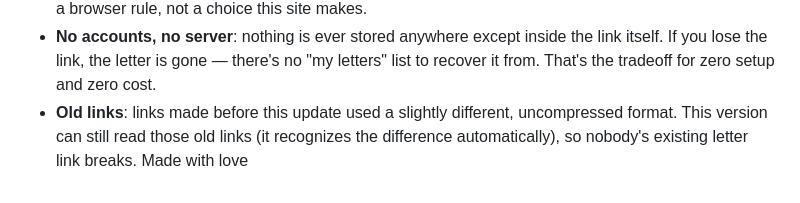
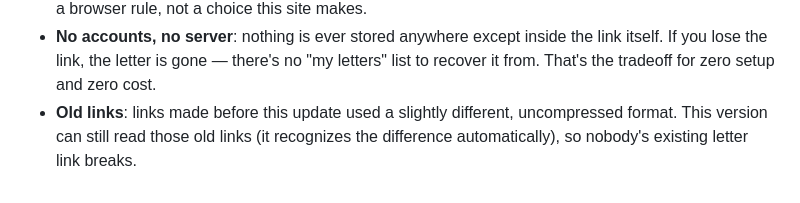
Before and after one commit to arcticfoxcreations/diginotes, a Markdown page: README.md, the part around the change. Rendered like a GitHub page.

```diff
--- a/README.md
+++ b/README.md
@@ -32,4 +32,3 @@ That's it — no build step, no dependencies to install. The site does load one
 - **Autoplay**: no site can force audio/video to play with sound before the visitor taps something — that's a browser rule, not a choice this site makes.
 - **No accounts, no server**: nothing is ever stored anywhere except inside the link itself. If you lose the link, the letter is gone — there's no "my letters" list to recover it from. That's the tradeoff for zero setup and zero cost.
 - **Old links**: links made before this update used a slightly different, uncompressed format. This version can still read those old links (it recognizes the difference automatically), so nobody's existing letter link breaks.
-Made with love
```
